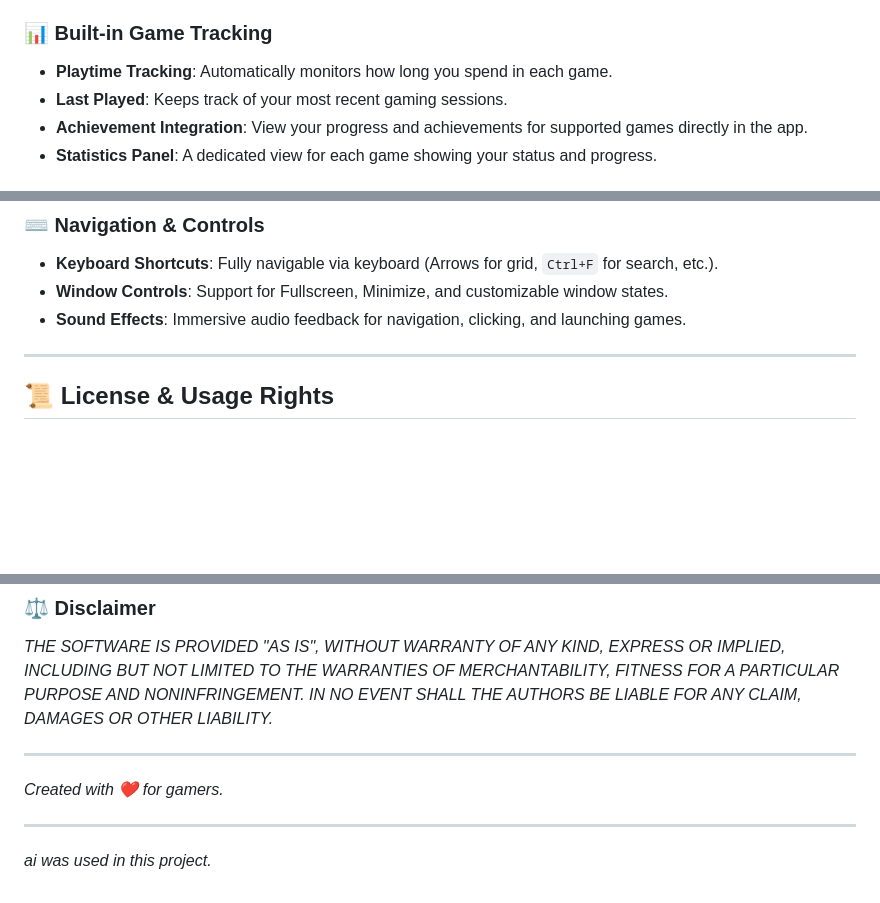
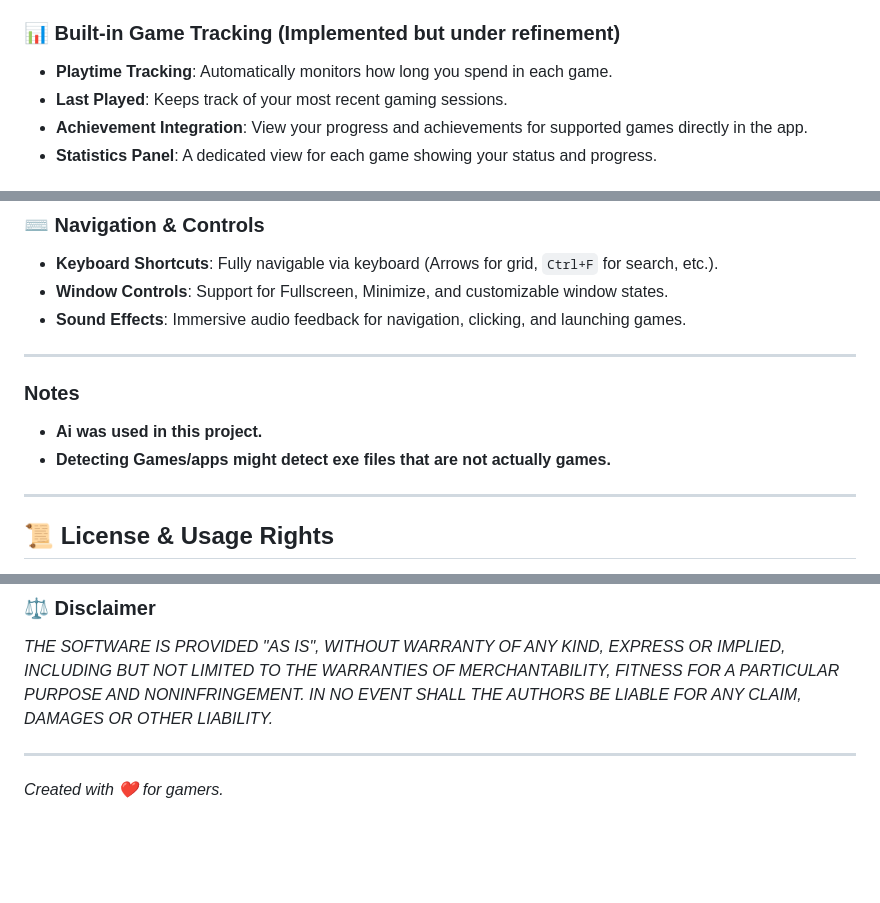
Before and after one commit to oLmZGamer/OmLx-Atlas, a Markdown page: README.md, 3 parts joined by grey strips. Drawn GitHub-style; blank space fills up the shorter version.

Commit message:
Revise README with AI notes and detection details
Updated README to include notes on AI usage and game detection limitations.

```diff
--- a/README.md
+++ b/README.md
@@ -21,7 +21,7 @@ OmLx Atlas is packed with features designed to give you the ultimate gaming expe
 - **Theme System**: Choose from multiple curated themes including **Violet (Default)**, **Emerald**, **Amber**, **Crimson**, **Azure**, and **Midnight**.
 - **Custom Wallpapers**: Upload your own background images to personalize the dashboard.
 
-### 📊 Built-in Game Tracking
+### 📊 Built-in Game Tracking (Implemented but under refinement)
 - **Playtime Tracking**: Automatically monitors how long you spend in each game.
 - **Last Played**: Keeps track of your most recent gaming sessions.
 - **Achievement Integration**: View your progress and achievements for supported games directly in the app.
@@ -39,6 +39,11 @@ OmLx Atlas is packed with features designed to give you the ultimate gaming expe
 - **Window Controls**: Support for Fullscreen, Minimize, and customizable window states.
 - **Sound Effects**: Immersive audio feedback for navigation, clicking, and launching games.
 
+---
+### Notes
+
+- **Ai was used in this project.**
+- **Detecting Games/apps might detect exe files that are not actually games.**
 ---
 
 ## 📜 License & Usage Rights
@@ -61,6 +66,3 @@ This software is provided under a custom permission structure. By using or modif
 
 ---
 *Created with ❤️ for gamers.*
-
----
-*ai was used in this project.*
```
